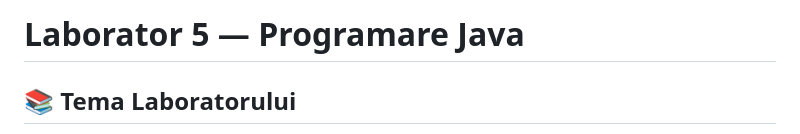
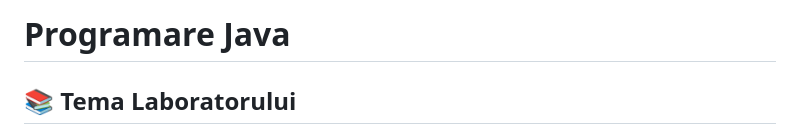
Before and after one commit to teodora2512/Laborator5, a Markdown page: README.md, the part around the change. GitHub-like rendering.

Commit message:
Change header to 'Programare Java' in README

```diff
--- a/README.md
+++ b/README.md
@@ -1,4 +1,4 @@
-# Laborator 5 — Programare Java
+# Programare Java
 
 ## 📚 Tema Laboratorului
 Acest laborator cuprinde mai multe exerciții pentru consolidarea conceptelor de programare orientată pe obiecte în Java, colecții, serializare JSON, expresii lambda și Stream API. Proiectul este împărțit în mai multe pachete și include clase pentru manipularea de date, calcul numeric și gestionarea mobilierului.
```
